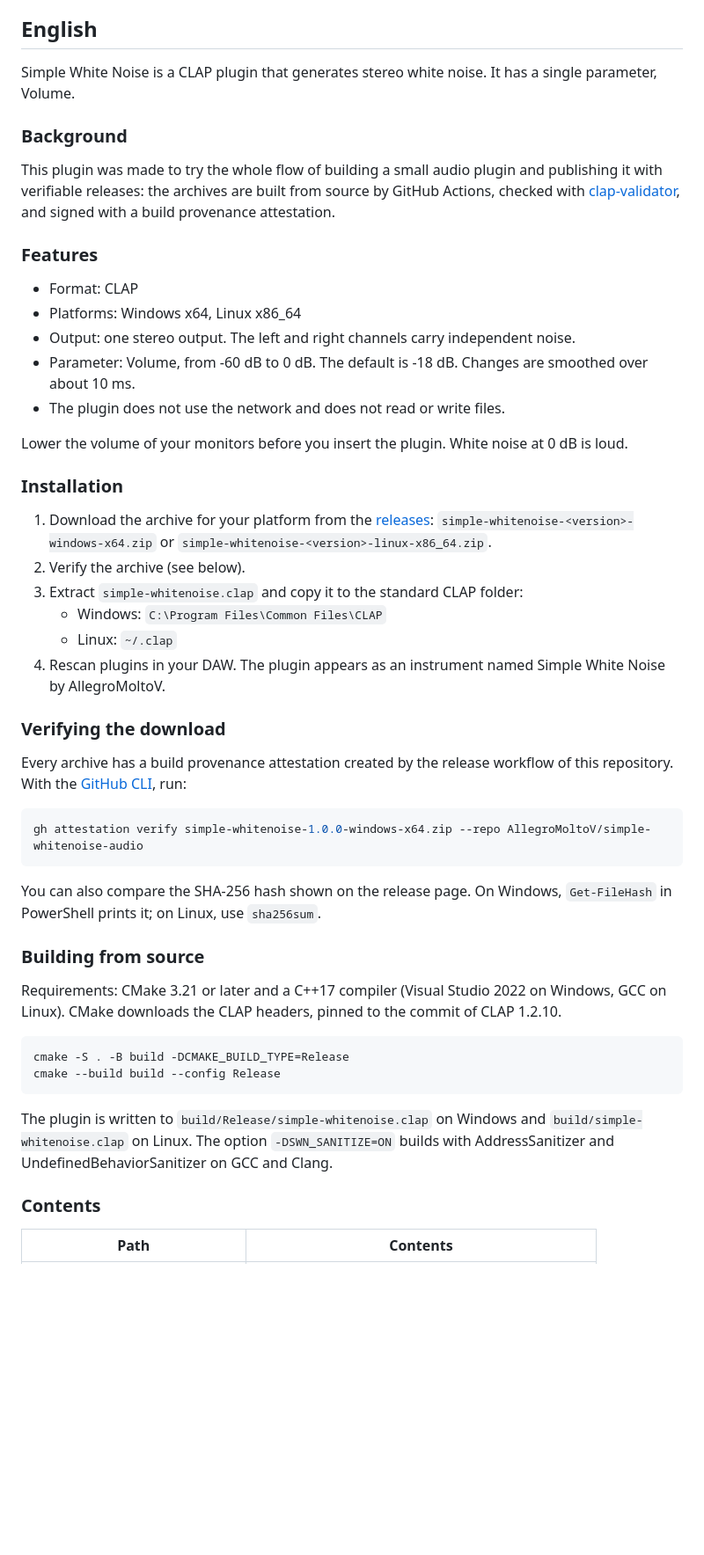
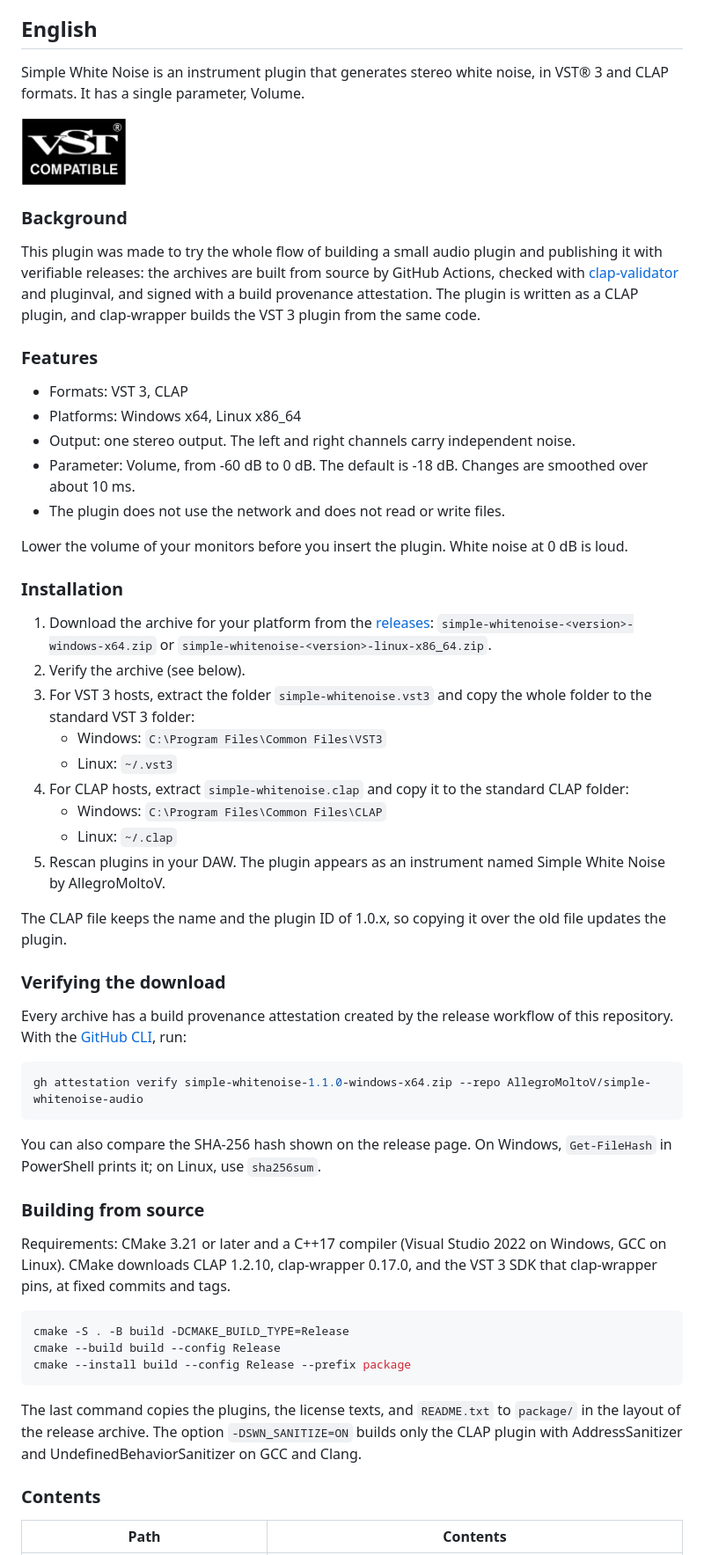
Before and after one commit to AllegroMoltoV/simple-whitenoise-audio, a Markdown page: README.md, the part around one of its changes. Shown at 88% size. Rendered like a GitHub page; pictures changed too: docs/images/VST_Compatible_Logo_Steinberg.png (added); blank space fills up the shorter version.

````diff
--- a/README.md
+++ b/README.md
@@ -6,15 +6,20 @@ Listed on [Audio Plugin Soko-kun](https://audio-soko-kun.allegromoltov.jp/plugin
 
 ## English
 
-Simple White Noise is a CLAP plugin that generates stereo white noise. It has a single parameter, Volume.
+Simple White Noise is an instrument plugin that generates stereo white noise, in VST® 3 and CLAP formats. It has a single parameter, Volume.
+
+<picture>
+  <source media="(prefers-color-scheme: dark)" srcset="docs/images/VST_Compatible_Logo_Steinberg_negative.png">
+  <img src="docs/images/VST_Compatible_Logo_Steinberg.png" alt="VST Compatible" width="120">
+</picture>
 
 ### Background
 
-This plugin was made to try the whole flow of building a small audio plugin and publishing it with verifiable releases: the archives are built from source by GitHub Actions, checked with [clap-validator](https://github.com/free-audio/clap-validator), and signed with a build provenance attestation.
+This plugin was made to try the whole flow of building a small audio plugin and publishing it with verifiable releases: the archives are built from source by GitHub Actions, checked with [clap-validator](https://github.com/free-audio/clap-validator) and pluginval, and signed with a build provenance attestation. The plugin is written as a CLAP plugin, and clap-wrapper builds the VST 3 plugin from the same code.
 
 ### Features
 
-- Format: CLAP
+- Formats: VST 3, CLAP
 - Platforms: Windows x64, Linux x86_64
 - Output: one stereo output. The left and right channels carry independent noise.
 - Parameter: Volume, from -60 dB to 0 dB. The default is -18 dB. Changes are smoothed over about 10 ms.
@@ -26,31 +31,37 @@ Lower the volume of your monitors before you insert the plugin. White noise at 0
 
 1. Download the archive for your platform from the [releases](https://github.com/AllegroMoltoV/simple-whitenoise-audio/releases): `simple-whitenoise-<version>-windows-x64.zip` or `simple-whitenoise-<version>-linux-x86_64.zip`.
 2. Verify the archive (see below).
-3. Extract `simple-whitenoise.clap` and copy it to the standard CLAP folder:
+3. For VST 3 hosts, extract the folder `simple-whitenoise.vst3` and copy the whole folder to the standard VST 3 folder:
+   - Windows: `C:\Program Files\Common Files\VST3`
+   - Linux: `~/.vst3`
+4. For CLAP hosts, extract `simple-whitenoise.clap` and copy it to the standard CLAP folder:
    - Windows: `C:\Program Files\Common Files\CLAP`
    - Linux: `~/.clap`
-4. Rescan plugins in your DAW. The plugin appears as an instrument named Simple White Noise by AllegroMoltoV.
+5. Rescan plugins in your DAW. The plugin appears as an instrument named Simple White Noise by AllegroMoltoV.
+
+The CLAP file keeps the name and the plugin ID of 1.0.x, so copying it over the old file updates the plugin.
 
 ### Verifying the download
 
 Every archive has a build provenance attestation created by the release workflow of this repository. With the [GitHub CLI](https://cli.github.com/), run:
 
 ```sh
-gh attestation verify simple-whitenoise-1.0.0-windows-x64.zip --repo AllegroMoltoV/simple-whitenoise-audio
+gh attestation verify simple-whitenoise-1.1.0-windows-x64.zip --repo AllegroMoltoV/simple-whitenoise-audio
 ```
 
 You can also compare the SHA-256 hash shown on the release page. On Windows, `Get-FileHash` in PowerShell prints it; on Linux, use `sha256sum`.
 
 ### Building from source
 
-Requirements: CMake 3.21 or later and a C++17 compiler (Visual Studio 2022 on Windows, GCC on Linux). CMake downloads the CLAP headers, pinned to the commit of CLAP 1.2.10.
+Requirements: CMake 3.21 or later and a C++17 compiler (Visual Studio 2022 on Windows, GCC on Linux). CMake downloads CLAP 1.2.10, clap-wrapper 0.17.0, and the VST 3 SDK that clap-wrapper pins, at fixed commits and tags.
 
 ```sh
 cmake -S . -B build -DCMAKE_BUILD_TYPE=Release
 cmake --build build --config Release
+cmake --install build --config Release --prefix package
 ```
 
-The plugin is written to `build/Release/simple-whitenoise.clap` on Windows and `build/simple-whitenoise.clap` on Linux. The option `-DSWN_SANITIZE=ON` builds with AddressSanitizer and UndefinedBehaviorSanitizer on GCC and Clang.
+The last command copies the plugins, the license texts, and `README.txt` to `package/` in the layout of the release archive. The option `-DSWN_SANITIZE=ON` builds only the CLAP plugin with AddressSanitizer and UndefinedBehaviorSanitizer on GCC and Clang.
 
 ### Contents
 
````
Also changed, not shown: other parts of README.md (+57 -11 lines), docs/images/VST_Compatible_Logo_Steinberg_negative.png (added), 9 other files.
